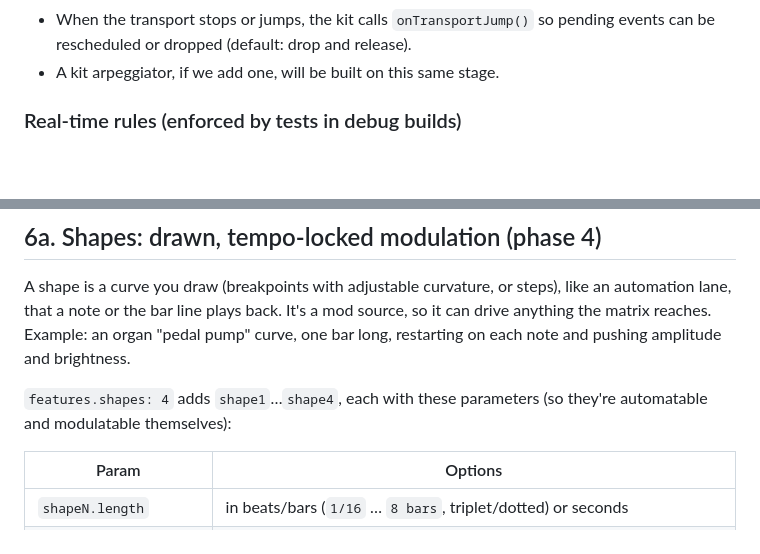
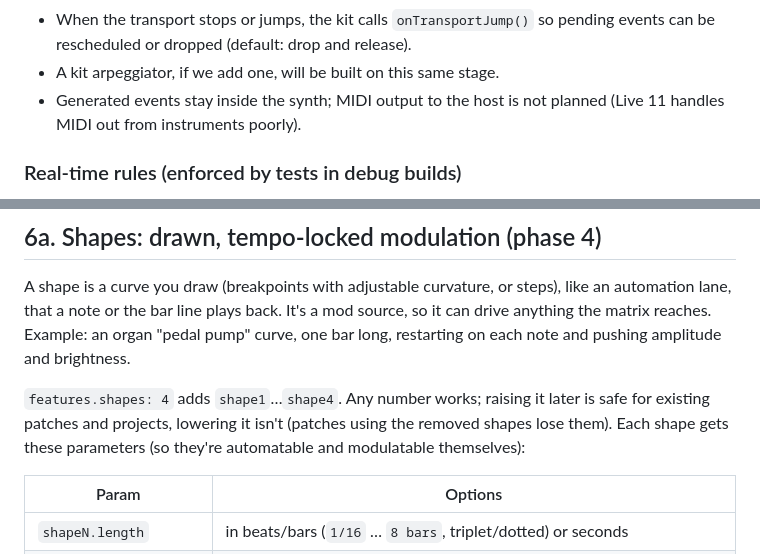
Before and after one commit to 10d6/synthkit, a Markdown page: API.md, 2 parts joined by grey strips. Drawn GitHub-style; blank space fills up the shorter version.

Commit message:
API: note shape count is safe to raise; MIDI out not planned
Co-Authored-By: Claude Opus 5.5 <noreply@anthropic.com>
Claude-Session: https://claude.ai/code/session_01EaQhUwbesTv2iiPAaymvnq

```diff
--- a/API.md
+++ b/API.md
@@ -219,6 +219,8 @@ void processEvents(EventContext& ctx) override {
 - When the transport stops or jumps, the kit calls `onTransportJump()` so
   pending events can be rescheduled or dropped (default: drop and release).
 - A kit arpeggiator, if we add one, will be built on this same stage.
+- Generated events stay inside the synth; MIDI output to the host is not
+  planned (Live 11 handles MIDI out from instruments poorly).
 
 ### Real-time rules (enforced by tests in debug builds)
 
@@ -337,8 +339,10 @@ source, so it can drive anything the matrix reaches. Example: an organ
 "pedal pump" curve, one bar long, restarting on each note and pushing
 amplitude and brightness.
 
-`features.shapes: 4` adds `shape1`…`shape4`, each with these parameters
-(so they're automatable and modulatable themselves):
+`features.shapes: 4` adds `shape1`…`shape4`. Any number works; raising it
+later is safe for existing patches and projects, lowering it isn't (patches
+using the removed shapes lose them). Each shape gets these parameters (so
+they're automatable and modulatable themselves):
 
 | Param | Options |
 |---|---|
```
